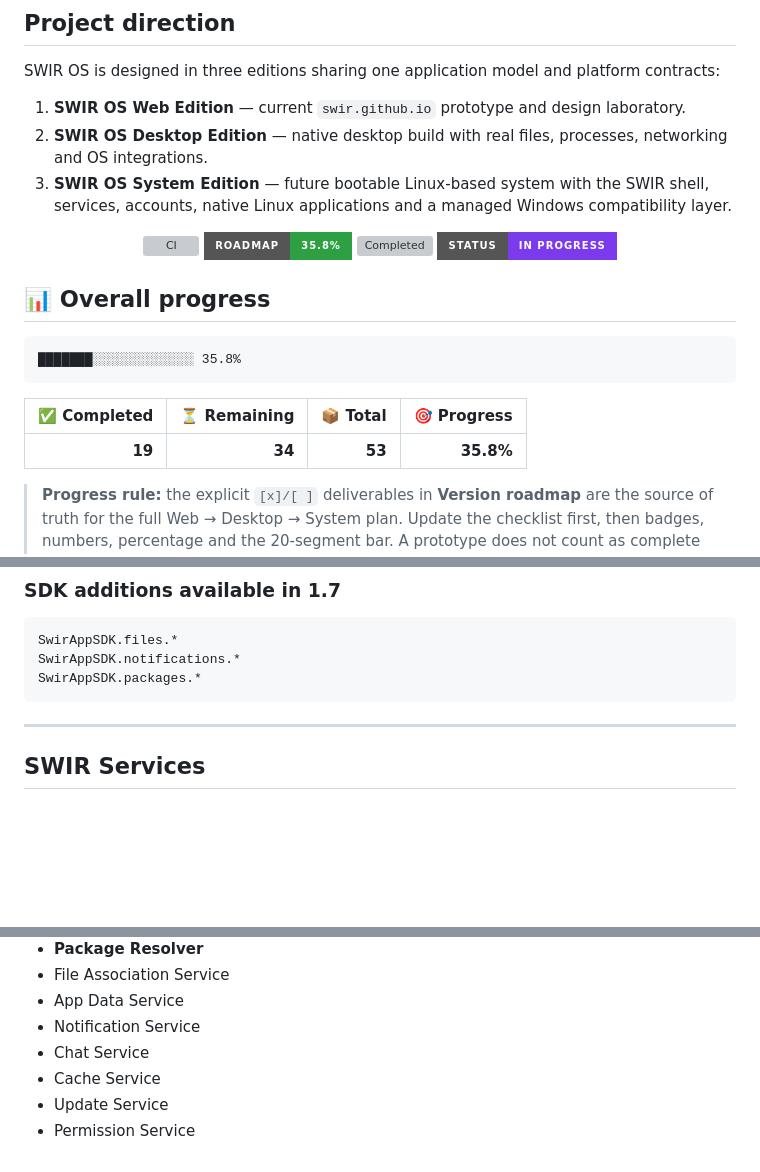
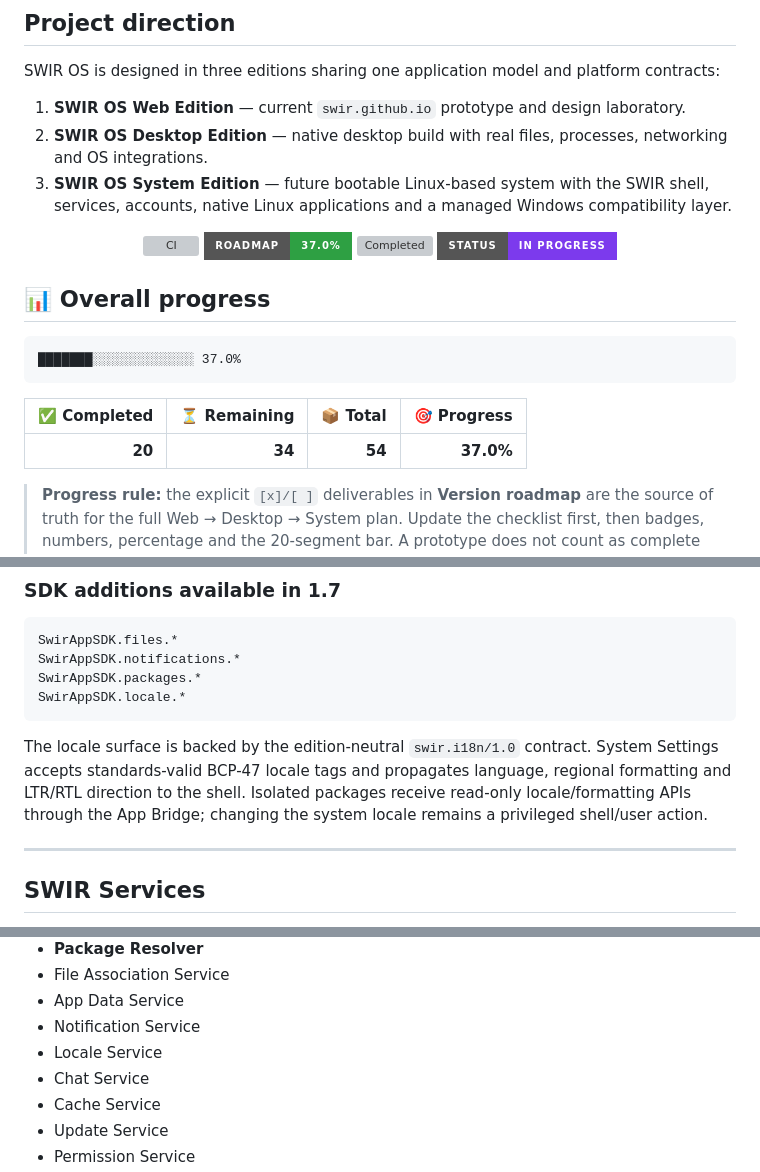
Before and after one commit to Swir/swir.github.io, a Markdown page: SWIR-OS-ARCHITECTURE.md, 3 parts joined by grey strips. GitHub-like rendering; badges without logos; blank space fills up the shorter version; grey boxes are pictures that could not be loaded.

Commit message:
Track verified global locale integration

````diff
--- a/SWIR-OS-ARCHITECTURE.md
+++ b/SWIR-OS-ARCHITECTURE.md
@@ -12,20 +12,20 @@ SWIR OS is designed in three editions sharing one application model and platform
 <!-- ROADMAP-PROGRESS:START -->
 <p align="center">
   <a href="https://github.com/Swir/swir.github.io/actions/workflows/system-contracts.yml"><img alt="CI" src="https://github.com/Swir/swir.github.io/actions/workflows/system-contracts.yml/badge.svg"></a>
-  <img alt="Roadmap progress" src="https://img.shields.io/badge/ROADMAP-35.8%25-2ea043?style=for-the-badge">
-  <img alt="Completed" src="https://img.shields.io/badge/DONE-19%2F53-1f6feb?style=for-the-badge">
+  <img alt="Roadmap progress" src="https://img.shields.io/badge/ROADMAP-37.0%25-2ea043?style=for-the-badge">
+  <img alt="Completed" src="https://img.shields.io/badge/DONE-20%2F54-1f6feb?style=for-the-badge">
   <img alt="Status" src="https://img.shields.io/badge/STATUS-IN%20PROGRESS-7c3aed?style=for-the-badge">
 </p>
 
 ## 📊 Overall progress
 
 ```text
-███████░░░░░░░░░░░░░ 35.8%
+███████░░░░░░░░░░░░░ 37.0%
 ```
 
 | ✅ Completed | ⏳ Remaining | 📦 Total | 🎯 Progress |
 |---:|---:|---:|---:|
-| **19** | **34** | **53** | **35.8%** |
+| **20** | **34** | **54** | **37.0%** |
 
 > **Progress rule:** the explicit `[x]/[ ]` deliverables in **Version roadmap** are the source of truth for the full Web → Desktop → System plan. Update the checklist first, then badges, numbers, percentage and the 20-segment bar. A prototype does not count as complete until the described deliverable is actually implemented and verified.
 <!-- ROADMAP-PROGRESS:END -->
@@ -214,7 +214,10 @@ Desktop/System editions can reuse the resolver before native payload download/un
 SwirAppSDK.files.*
 SwirAppSDK.notifications.*
 SwirAppSDK.packages.*
+SwirAppSDK.locale.*
 ```
+
+The locale surface is backed by the edition-neutral `swir.i18n/1.0` contract. System Settings accepts standards-valid BCP-47 locale tags and propagates language, regional formatting and LTR/RTL direction to the shell. Isolated packages receive read-only locale/formatting APIs through the App Bridge; changing the system locale remains a privileged shell/user action.
 
 ---
 
@@ -233,6 +236,7 @@ Current Web service/status model includes:
 - File Association Service
 - App Data Service
 - Notification Service
+- Locale Service
 - Chat Service
 - Cache Service
 - Update Service
````
Also changed, not shown: other parts of SWIR-OS-ARCHITECTURE.md (+1 -0 lines).
